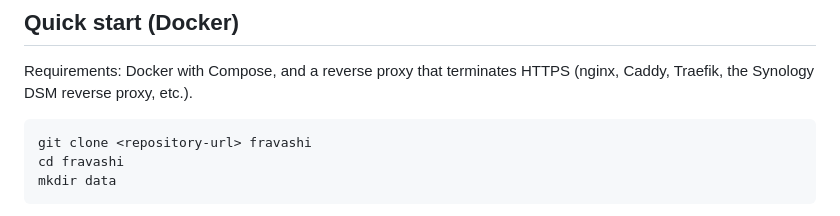
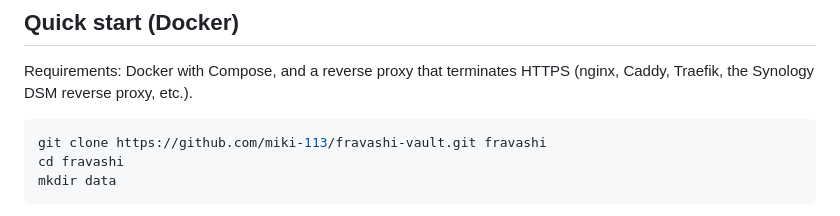
Before and after one commit to miki-113/fravashi-vault, a Markdown page: README.md, the part around the change. Drawn GitHub-style.

Commit message:
README: repository URL in clone command

````diff
--- a/README.md
+++ b/README.md
@@ -80,7 +80,7 @@ Not implemented yet; the order is not a promise.
 Requirements: Docker with Compose, and a reverse proxy that terminates HTTPS (nginx, Caddy, Traefik, the Synology DSM reverse proxy, etc.).
 
 ```sh
-git clone <repository-url> fravashi
+git clone https://github.com/miki-113/fravashi-vault.git fravashi
 cd fravashi
 mkdir data
 ```
````
Also changed, not shown: README.ru.md (+1 -1 lines).
